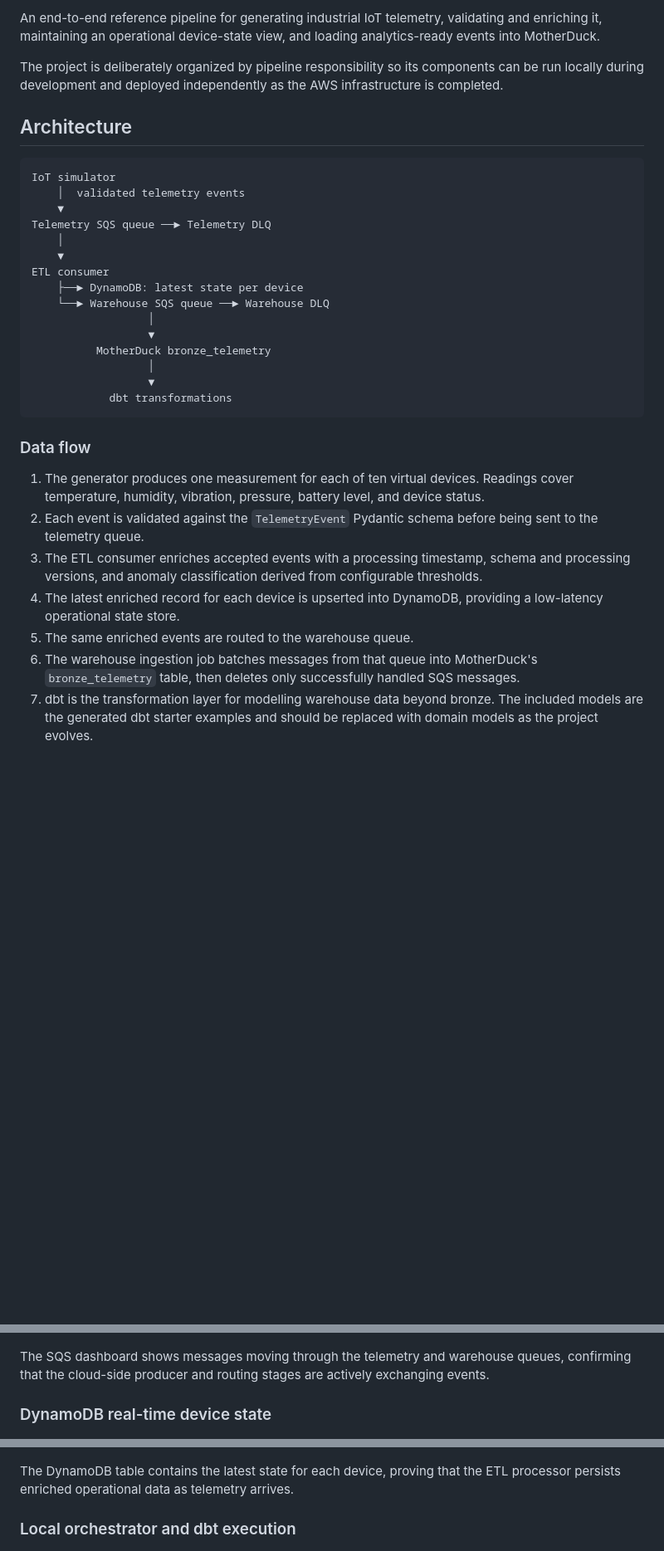
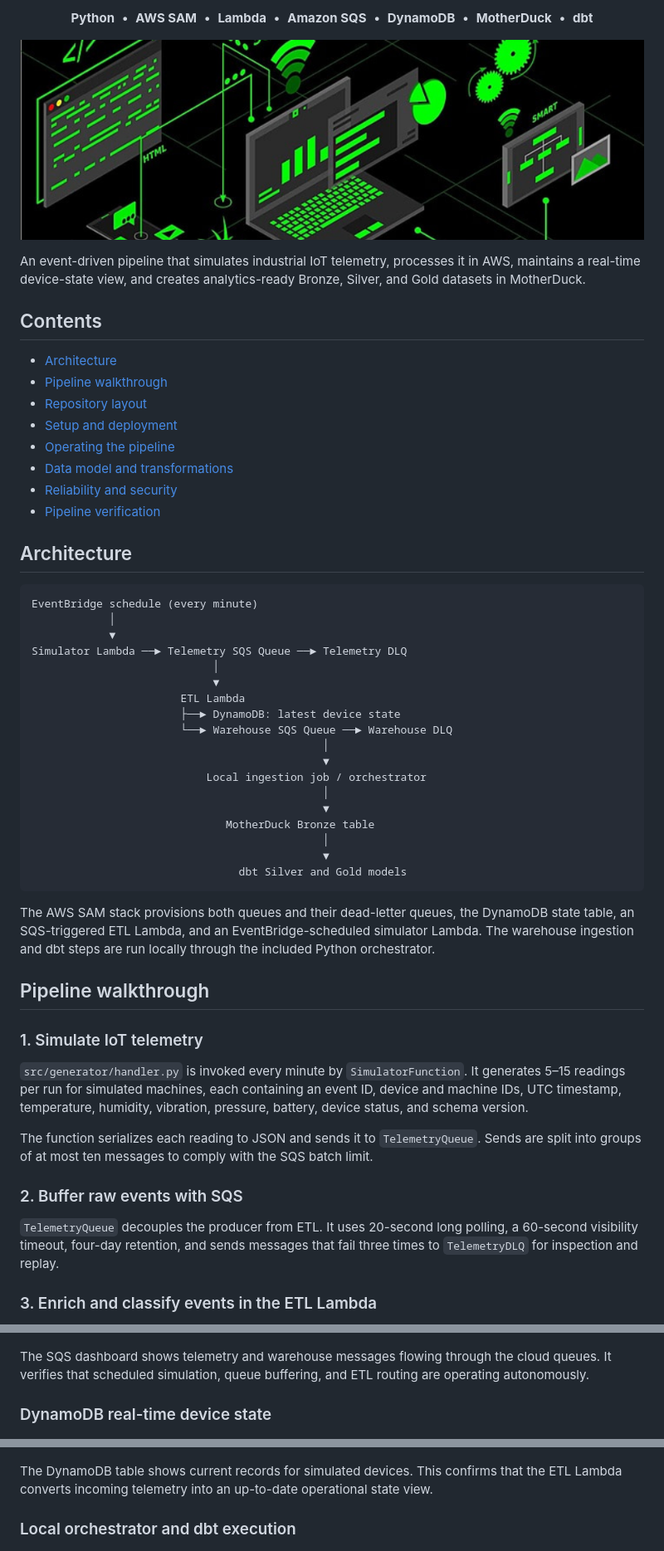
Before and after one commit to ritam-05/iot-sensors-streaming-warehouse, a Markdown page: README.md, 3 parts joined by grey strips. Shown at 83% size. Drawn GitHub-style; pictures changed too: docs/images/iot-streaming-data-warehouse.png; blank space fills up the shorter version.

````diff
--- a/README.md
+++ b/README.md
@@ -4,34 +9,57 @@
 
-An end-to-end reference pipeline for generating industrial IoT telemetry, validating and enriching it, maintaining an operational device-state view, and loading analytics-ready events into MotherDuck.
+<p align="center"><strong>Python</strong> &nbsp;•&nbsp; <strong>AWS SAM</strong> &nbsp;•&nbsp; <strong>Lambda</strong> &nbsp;•&nbsp; <strong>Amazon SQS</strong> &nbsp;•&nbsp; <strong>DynamoDB</strong> &nbsp;•&nbsp; <strong>MotherDuck</strong> &nbsp;•&nbsp; <strong>dbt</strong></p>
 
-The project is deliberately organized by pipeline responsibility so its components can be run locally during development and deployed independently as the AWS infrastructure is completed.
+![IoT streaming data warehouse architecture](docs/images/iot-streaming-data-warehouse.png)
+
+An event-driven pipeline that simulates industrial IoT telemetry, processes it in AWS, maintains a real-time device-state view, and creates analytics-ready Bronze, Silver, and Gold datasets in MotherDuck.
+
+## Contents
+
+- [Architecture](#architecture)
+- [Pipeline walkthrough](#pipeline-walkthrough)
+- [Repository layout](#repository-layout)
+- [Setup and deployment](#setup-and-deployment)
+- [Operating the pipeline](#operating-the-pipeline)
+- [Data model and transformations](#data-model-and-transformations)
+- [Reliability and security](#reliability-and-security)
+- [Pipeline verification](#pipeline-verification)
 
 ## Architecture
 
 ```text
-IoT simulator
-    │  validated telemetry events
-    ▼
-Telemetry SQS queue ──► Telemetry DLQ
-    │
-    ▼
-ETL consumer
-    ├──► DynamoDB: latest state per device
-    └──► Warehouse SQS queue ──► Warehouse DLQ
-                  │
-                  ▼
-          MotherDuck bronze_telemetry
-                  │
-                  ▼
-            dbt transformations
+EventBridge schedule (every minute)
+            │
+            ▼
+Simulator Lambda ──► Telemetry SQS Queue ──► Telemetry DLQ
+                            │
+                            ▼
+                       ETL Lambda
+                       ├──► DynamoDB: latest device state
+                       └──► Warehouse SQS Queue ──► Warehouse DLQ
+                                             │
+                                             ▼
+                           Local ingestion job / orchestrator
+                                             │
+                                             ▼
+                              MotherDuck Bronze table
+                                             │
+                                             ▼
+                                dbt Silver and Gold models
 ```
 
-### Data flow
+The AWS SAM stack provisions both queues and their dead-letter queues, the DynamoDB state table, an SQS-triggered ETL Lambda, and an EventBridge-scheduled simulator Lambda. The warehouse ingestion and dbt steps are run locally through the included Python orchestrator.
 
-1. The generator produces one measurement for each of ten virtual devices. Readings cover temperature, humidity, vibration, pressure, battery level, and device status.
-2. Each event is validated against the `TelemetryEvent` Pydantic schema before being sent to the telemetry queue.
-3. The ETL consumer enriches accepted events with a processing timestamp, schema and processing versions, and anomaly classification derived from configurable thresholds.
-4. The latest enriched record for each device is upserted into DynamoDB, providing a low-latency operational state store.
-5. The same enriched events are routed to the warehouse queue.
-6. The warehouse ingestion job batches messages from that queue into MotherDuck's `bronze_telemetry` table, then deletes only successfully handled SQS messages.
-7. dbt is the transformation layer for modelling warehouse data beyond bronze. The included models are the generated dbt starter examples and should be replaced with domain models as the project evolves.
+## Pipeline walkthrough
+
+### 1. Simulate IoT telemetry
+
+`src/generator/handler.py` is invoked every minute by `SimulatorFunction`. It generates 5–15 readings per run for simulated machines, each containing an event ID, device and machine IDs, UTC timestamp, temperature, humidity, vibration, pressure, battery, device status, and schema version.
+
+The function serializes each reading to JSON and sends it to `TelemetryQueue`. Sends are split into groups of at most ten messages to comply with the SQS batch limit.
+
+### 2. Buffer raw events with SQS
+
+`TelemetryQueue` decouples the producer from ETL. It uses 20-second long polling, a 60-second visibility timeout, four-day retention, and sends messages that fail three times to `TelemetryDLQ` for inspection and replay.
+
+### 3. Enrich and classify events in the ETL Lambda
+
@@ -185,13 +233,13 @@ The current `models/example` directory contains dbt's starter models. Replace th
 
 ![AWS SQS dashboard showing active message flow](docs/images/aws-sqs-dashboard.png)
 
-The SQS dashboard shows messages moving through the telemetry and warehouse queues, confirming that the cloud-side producer and routing stages are actively exchanging events.
+The SQS dashboard shows telemetry and warehouse messages flowing through the cloud queues. It verifies that scheduled simulation, queue buffering, and ETL routing are operating autonomously.
 
 ### DynamoDB real-time device state
 
 ![DynamoDB table showing real-time device state updates](docs/images/dynamodb-real-time-state.png)
 
-The DynamoDB table contains the latest state for each device, proving that the ETL processor persists enriched operational data as telemetry arrives.
+The DynamoDB table shows current records for simulated devices. This confirms that the ETL Lambda converts incoming telemetry into an up-to-date operational state view.
 
 ### Local orchestrator and dbt execution
 
````
Also changed, not shown: other parts of README.md (+108 -83 lines).
